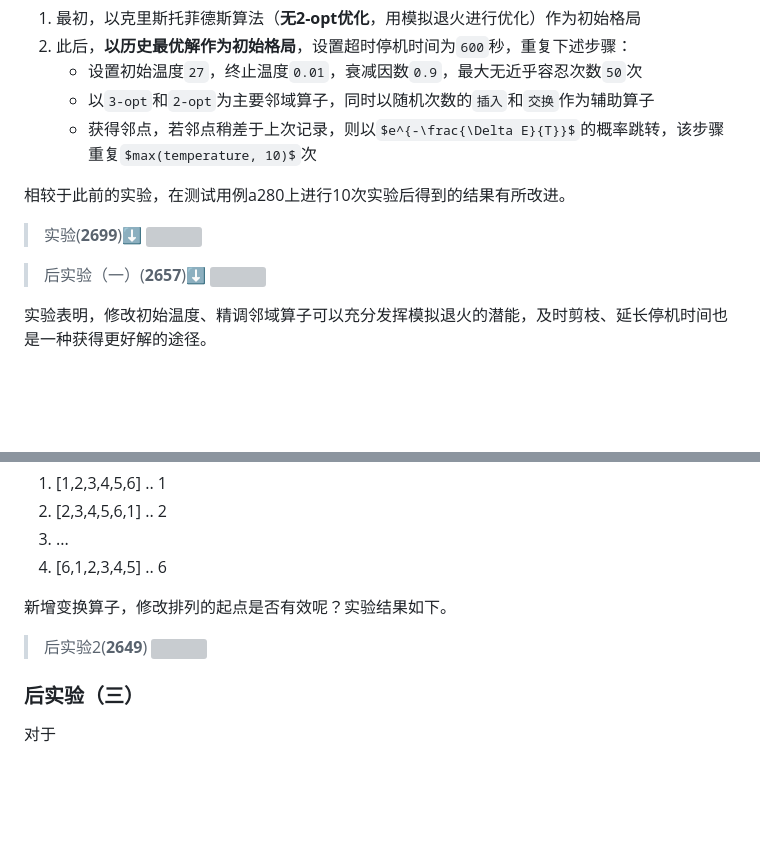
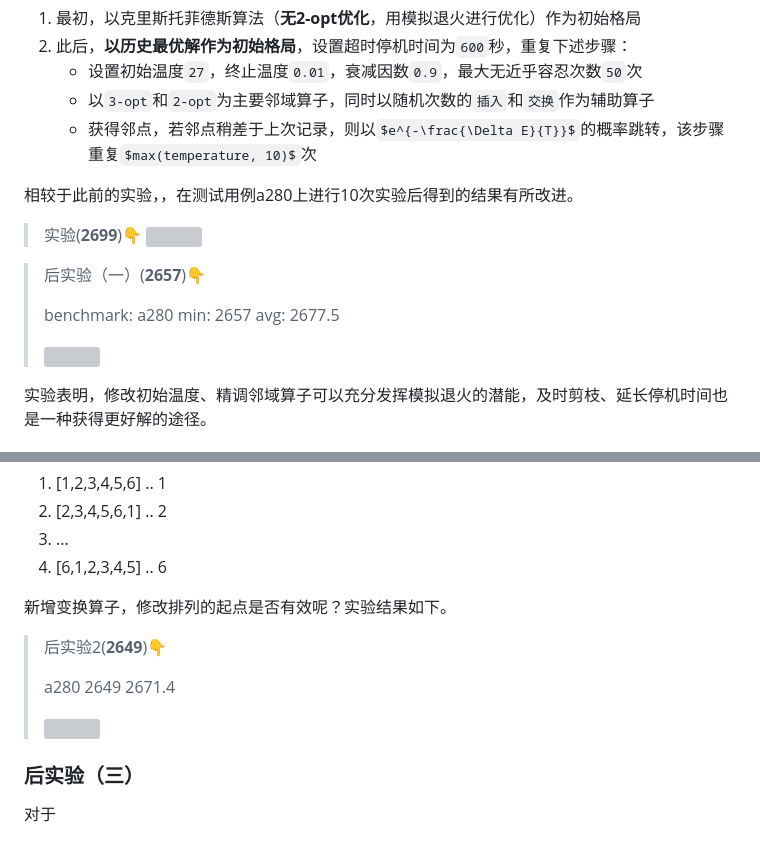
Before and after one commit to DURUII/Homework-Algorithm-TSPLIB95, a Markdown page: README.md, 2 parts joined by grey strips. Drawn GitHub-style; blank space fills up the shorter version; grey boxes are pictures that could not be loaded.

```diff
--- a/README.md
+++ b/README.md
@@ -246,13 +246,16 @@ gzip -d *.gz
    - 以`3-opt`和`2-opt`为主要邻域算子，同时以随机次数的`插入`和`交换`作为辅助算子
    - 获得邻点，若邻点稍差于上次记录，则以`$e^{-\frac{\Delta E}{T}}$`的概率跳转，该步骤重复`$max(temperature, 10)$`次
 
-相较于此前的实验，在测试用例a280上进行10次实验后得到的结果有所改进。
+相较于此前的实验，，在测试用例a280上进行10次实验后得到的结果有所改进。
 
-> 实验(**2699**)⬇️
+> 实验(**2699**)👇
 > ![](assets/experiment/a280's%20experimental%20result(2699).png)
 
 
-> 后实验（一）(**2657**)⬇️
+> 后实验（一）(**2657**)👇️
+>
+> benchmark: a280 min: 2657 avg: 2677.5
+>
 > ![](assets/experiment/a280's%20experimental%20result(2657).png)
 
 实验表明，修改初始温度、精调邻域算子可以充分发挥模拟退火的潜能，及时剪枝、延长停机时间也是一种获得更好解的途径。
@@ -268,7 +271,10 @@ gzip -d *.gz
 
 新增变换算子，修改排列的起点是否有效呢？实验结果如下。
 
-> 后实验2(**2649**)
+> 后实验2(**2649**)👇
+>
+> a280 2649 2671.4
+>
 > ![](assets/experiment/a280's%20experimental%20result(2649).png)
 
 ### 后实验（三）
```
